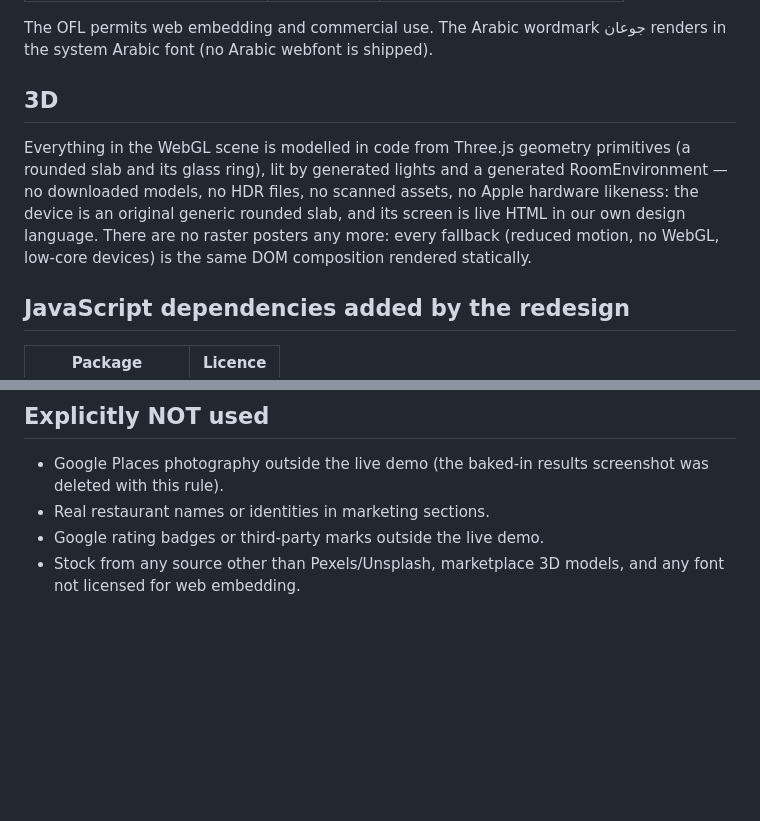
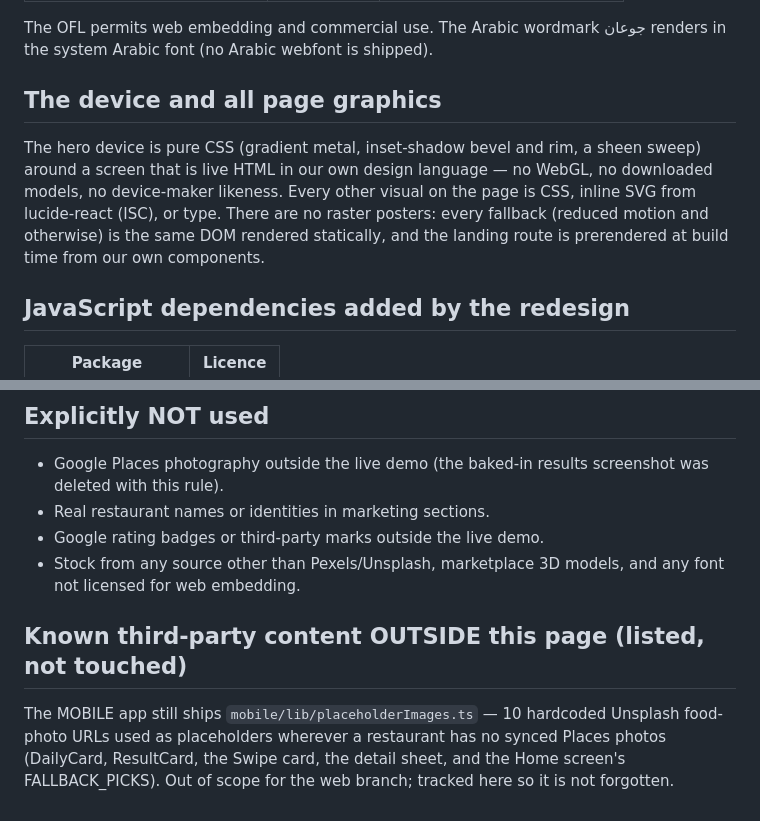
Before and after one commit to Amadani26/jou3an, a Markdown page: client/ASSET_CREDITS.md, 2 parts joined by grey strips. GitHub-like rendering; blank space fills up the shorter version.

Commit message:
docs(web): final licence/risk ledger for the whole page
Co-Authored-By: Claude Opus 5 (1M context) <noreply@anthropic.com>

```diff
--- a/client/ASSET_CREDITS.md
+++ b/client/ASSET_CREDITS.md
@@ -39,15 +39,15 @@ committed.
 The OFL permits web embedding and commercial use. The Arabic wordmark جوعان
 renders in the system Arabic font (no Arabic webfont is shipped).
 
-## 3D
+## The device and all page graphics
 
-Everything in the WebGL scene is modelled in code from Three.js geometry
-primitives (a rounded slab and its glass ring), lit by generated lights and a
-generated RoomEnvironment — no downloaded models, no HDR files, no scanned
-assets, no Apple hardware likeness: the device is an original generic rounded
-slab, and its screen is live HTML in our own design language. There are no
-raster posters any more: every fallback (reduced motion, no WebGL, low-core
-devices) is the same DOM composition rendered statically.
+The hero device is pure CSS (gradient metal, inset-shadow bevel and rim, a
+sheen sweep) around a screen that is live HTML in our own design language —
+no WebGL, no downloaded models, no device-maker likeness. Every other visual
+on the page is CSS, inline SVG from lucide-react (ISC), or type. There are no
+raster posters: every fallback (reduced motion and otherwise) is the same DOM
+rendered statically, and the landing route is prerendered at build time from
+our own components.
 
 ## JavaScript dependencies added by the redesign
 
@@ -66,3 +66,11 @@ devices) is the same DOM composition rendered statically.
 - Google rating badges or third-party marks outside the live demo.
 - Stock from any source other than Pexels/Unsplash, marketplace 3D models,
   and any font not licensed for web embedding.
+
+## Known third-party content OUTSIDE this page (listed, not touched)
+
+The MOBILE app still ships `mobile/lib/placeholderImages.ts` — 10 hardcoded
+Unsplash food-photo URLs used as placeholders wherever a restaurant has no
+synced Places photos (DailyCard, ResultCard, the Swipe card, the detail
+sheet, and the Home screen's FALLBACK_PICKS). Out of scope for the web
+branch; tracked here so it is not forgotten.
```
